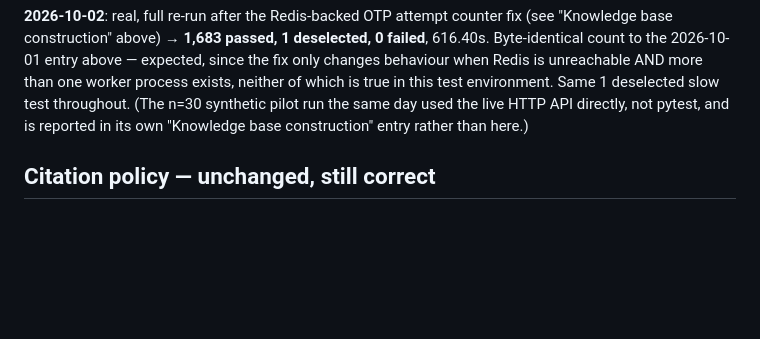
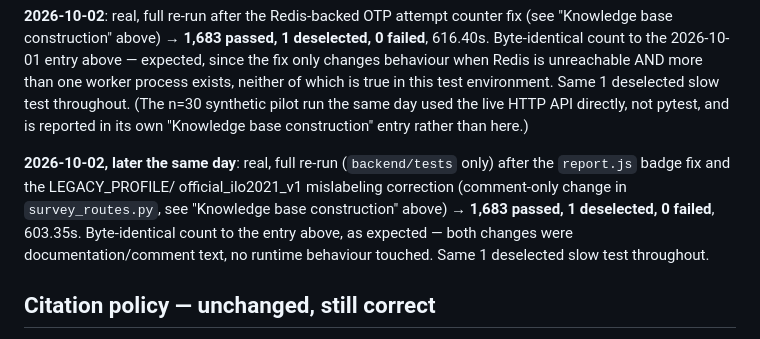
Before and after one commit to SrkSubbiah89/Multilingual-LFS-Project, a Markdown page: CLAUDE.md, the part around the change. Drawn GitHub-style; blank space fills up the shorter version.

Commit message:
Log full-suite confirmation after report.js and profile-mislabeling fixes
1,683 passed, 1 deselected, 0 failed, 603.35s -- byte-identical to the
prior entry, as expected for comment/documentation-only changes.

Co-Authored-By: Claude Sonnet 5 <noreply@anthropic.com>

```diff
--- a/CLAUDE.md
+++ b/CLAUDE.md
@@ -2054,6 +2054,15 @@ of which is true in this test environment. Same 1 deselected slow test
 throughout. (The n=30 synthetic pilot run the same day used the live
 HTTP API directly, not pytest, and is reported in its own "Knowledge
 base construction" entry rather than here.)
+
+**2026-10-02, later the same day**: real, full re-run (`backend/tests`
+only) after the `report.js` badge fix and the LEGACY_PROFILE/
+official_ilo2021_v1 mislabeling correction (comment-only change in
+`survey_routes.py`, see "Knowledge base construction" above) →
+**1,683 passed, 1 deselected, 0 failed**, 603.35s. Byte-identical count
+to the entry above, as expected — both changes were documentation/comment
+text, no runtime behaviour touched. Same 1 deselected slow test
+throughout.
 
 ## Citation policy — unchanged, still correct
 
```
